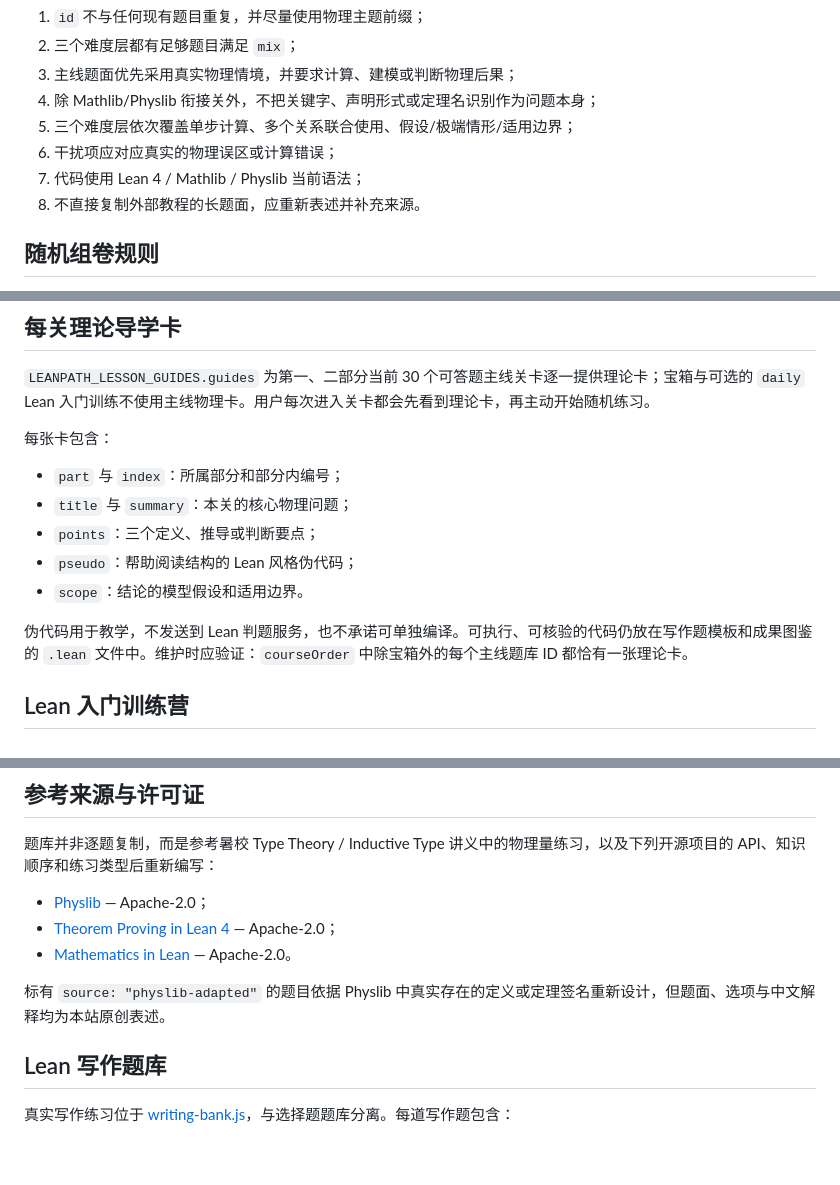
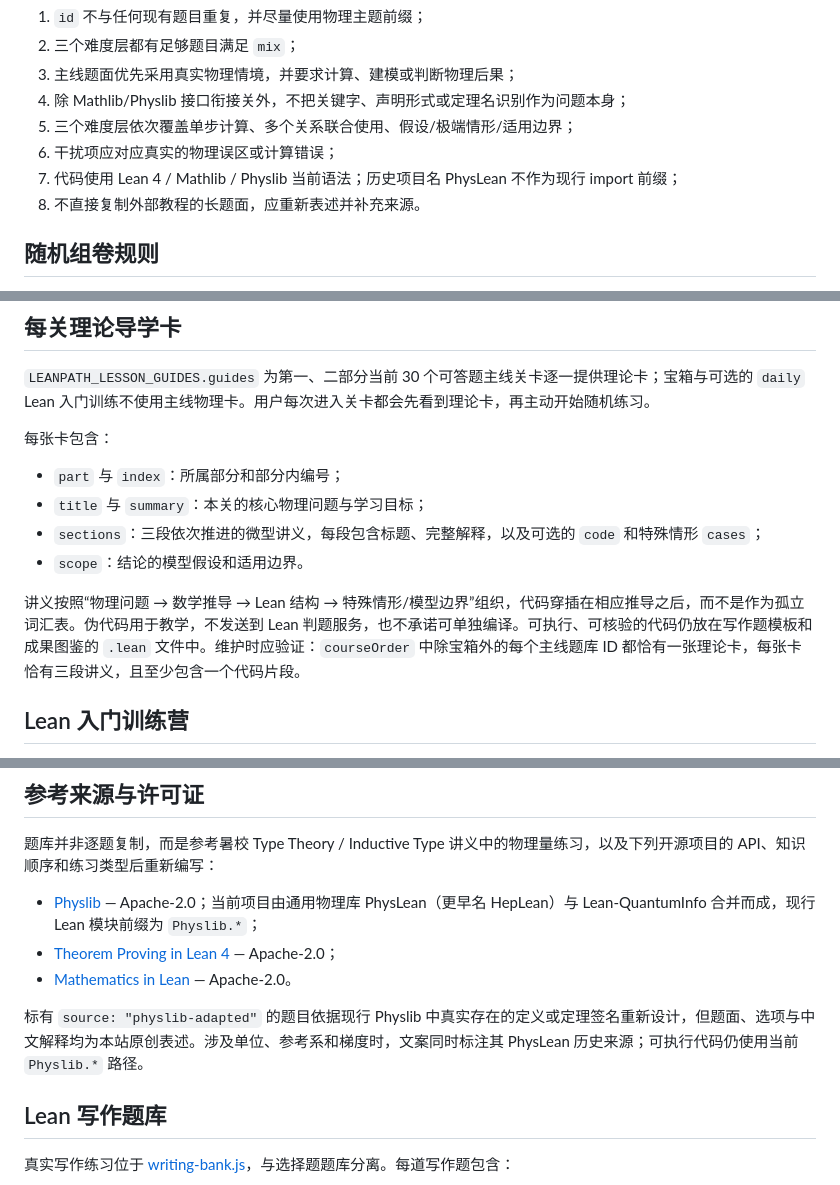
Before and after one commit to Thread478/leanpath-demo, a Markdown page: docs/data/README.md, 3 parts joined by grey strips. Drawn GitHub-style; blank space fills up the shorter version.

Commit message:
Document lecture card schema and provenance

```diff
--- a/docs/data/README.md
+++ b/docs/data/README.md
@@ -36,10 +36,10 @@
 1. `id` 不与任何现有题目重复，并尽量使用物理主题前缀；
 2. 三个难度层都有足够题目满足 `mix`；
 3. 主线题面优先采用真实物理情境，并要求计算、建模或判断物理后果；
-4. 除 Mathlib/Physlib 衔接关外，不把关键字、声明形式或定理名识别作为问题本身；
+4. 除 Mathlib/Physlib 接口衔接关外，不把关键字、声明形式或定理名识别作为问题本身；
 5. 三个难度层依次覆盖单步计算、多个关系联合使用、假设/极端情形/适用边界；
 6. 干扰项应对应真实的物理误区或计算错误；
-7. 代码使用 Lean 4 / Mathlib / Physlib 当前语法；
+7. 代码使用 Lean 4 / Mathlib / Physlib 当前语法；历史项目名 PhysLean 不作为现行 import 前缀；
 8. 不直接复制外部教程的长题面，应重新表述并补充来源。
 
 ## 随机组卷规则
@@ -60,12 +60,11 @@
 每张卡包含：
 
 - `part` 与 `index`：所属部分和部分内编号；
-- `title` 与 `summary`：本关的核心物理问题；
-- `points`：三个定义、推导或判断要点；
-- `pseudo`：帮助阅读结构的 Lean 风格伪代码；
+- `title` 与 `summary`：本关的核心物理问题与学习目标；
+- `sections`：三段依次推进的微型讲义，每段包含标题、完整解释，以及可选的 `code` 和特殊情形 `cases`；
 - `scope`：结论的模型假设和适用边界。
 
-伪代码用于教学，不发送到 Lean 判题服务，也不承诺可单独编译。可执行、可核验的代码仍放在写作题模板和成果图鉴的 `.lean` 文件中。维护时应验证：`courseOrder` 中除宝箱外的每个主线题库 ID 都恰有一张理论卡。
+讲义按照“物理问题 → 数学推导 → Lean 结构 → 特殊情形/模型边界”组织，代码穿插在相应推导之后，而不是作为孤立词汇表。伪代码用于教学，不发送到 Lean 判题服务，也不承诺可单独编译。可执行、可核验的代码仍放在写作题模板和成果图鉴的 `.lean` 文件中。维护时应验证：`courseOrder` 中除宝箱外的每个主线题库 ID 都恰有一张理论卡，每张卡恰有三段讲义，且至少包含一个代码片段。
 
 ## Lean 入门训练营
 
@@ -87,11 +86,11 @@
 
 题库并非逐题复制，而是参考暑校 Type Theory / Inductive Type 讲义中的物理量练习，以及下列开源项目的 API、知识顺序和练习类型后重新编写：
 
-- [Physlib](https://github.com/leanprover-community/Physlib) — Apache-2.0；
+- [Physlib](https://github.com/leanprover-community/physlib) — Apache-2.0；当前项目由通用物理库 PhysLean（更早名 HepLean）与 Lean-QuantumInfo 合并而成，现行 Lean 模块前缀为 `Physlib.*`；
 - [Theorem Proving in Lean 4](https://github.com/leanprover/theorem_proving_in_lean4) — Apache-2.0；
 - [Mathematics in Lean](https://github.com/leanprover-community/mathematics_in_lean) — Apache-2.0。
 
-标有 `source: "physlib-adapted"` 的题目依据 Physlib 中真实存在的定义或定理签名重新设计，但题面、选项与中文解释均为本站原创表述。
+标有 `source: "physlib-adapted"` 的题目依据现行 Physlib 中真实存在的定义或定理签名重新设计，但题面、选项与中文解释均为本站原创表述。涉及单位、参考系和梯度时，文案同时标注其 PhysLean 历史来源；可执行代码仍使用当前 `Physlib.*` 路径。
 
 ## Lean 写作题库
 
```
Also changed, not shown: other parts of docs/data/README.md (+1 -1 lines).
